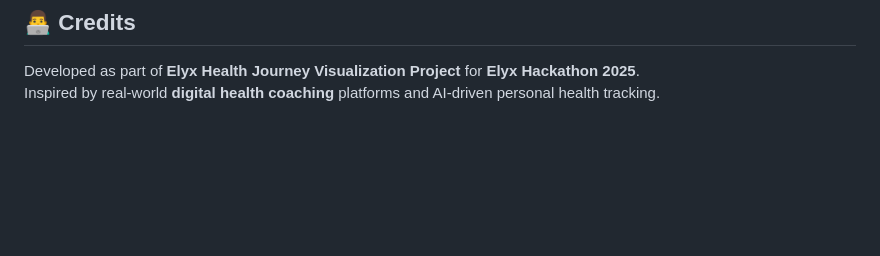
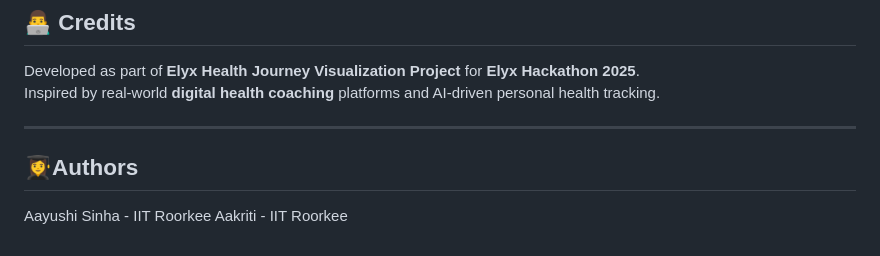
Before and after one commit to AayuSiuu/ELYX_hackathon2025, a Markdown page: README.md, the part around the change. GitHub-like rendering; blank space fills up the shorter version.

```diff
--- a/README.md
+++ b/README.md
@@ -123,3 +123,9 @@ efficiency charts.
 Developed as part of **Elyx Health Journey Visualization Project** for **Elyx Hackathon 2025**.\
 Inspired by real-world **digital health coaching** platforms and
 AI-driven personal health tracking.
+
+------------------------------------------------------------------------
+
+## 👩‍🎓Authors
+   Aayushi Sinha - IIT Roorkee
+   Aakriti - IIT Roorkee
```
